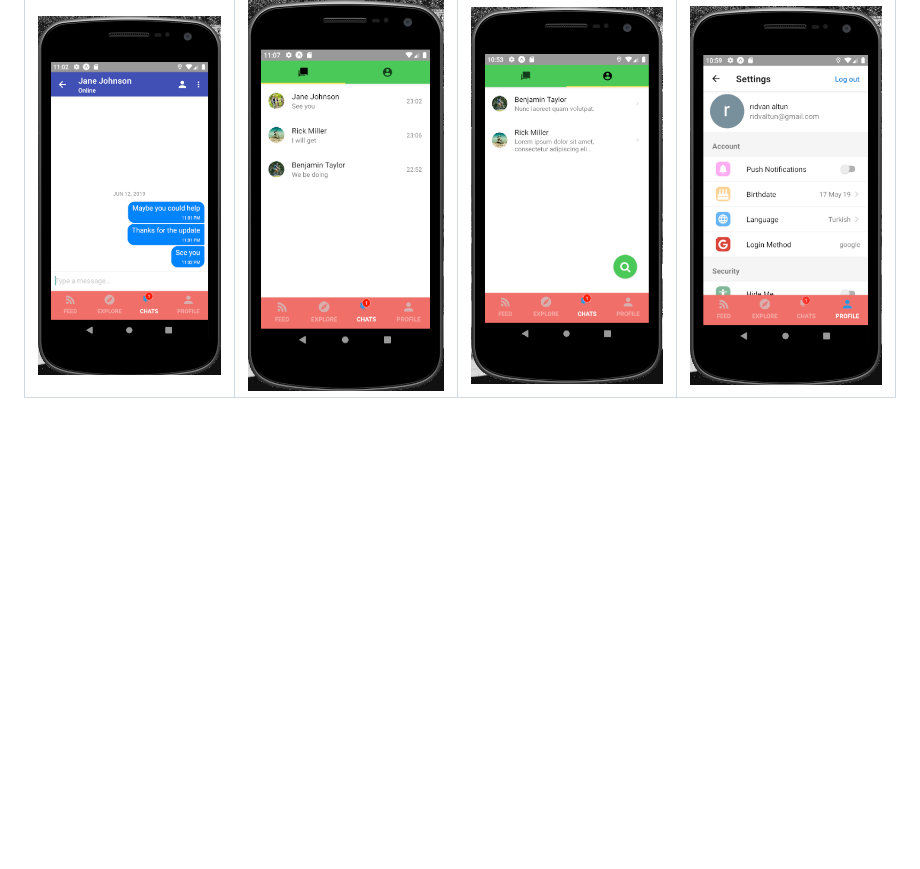
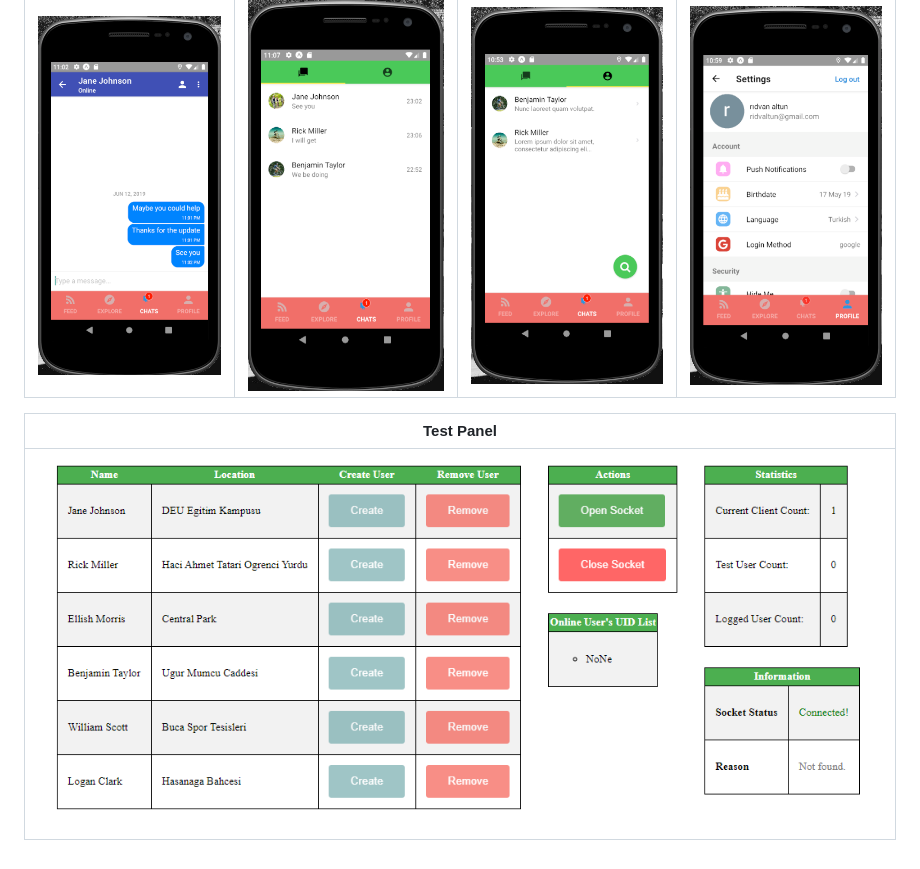
Before and after one commit to ridvanaltun/ride-explore, a Markdown page: README.md, the part around the change. Drawn GitHub-style; pictures changed too: images/panel.png (added); blank space fills up the shorter version.

Commit message:
docs(readme): add panel image

```diff
--- a/README.md
+++ b/README.md
@@ -26,3 +26,7 @@ React-native-tab-view kütüphanesinde bir hata var, hatayı düzeltmek için `/
 |  Chat  	|  Messages  | Follows	|  Settings  	|
 |---	|---	|---	|---	|
 |  ![chat](/images/chat.png "Chat") 	|  ![message-list](/images/chat_list.png "Message List") 	|  ![follow-list](/images/follows_list.png "Follow List") 	|  ![settings](/images/settings.png "Settings") 	|
+
+|  Test Panel  	|
+|---	|
+|  ![panel](/images/panel.png "Panel") 	|
```
